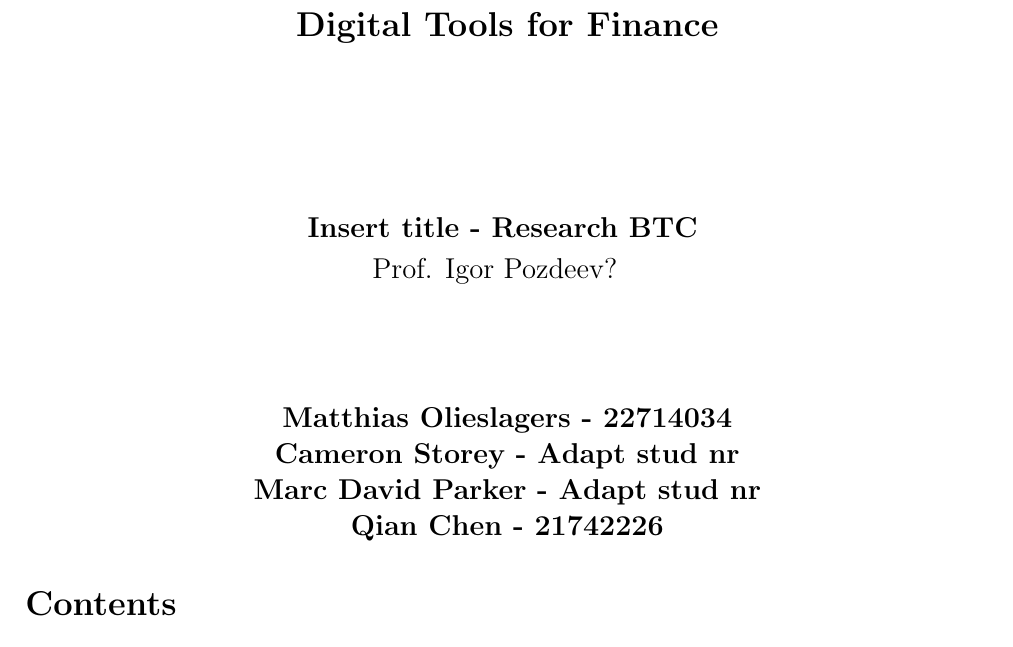
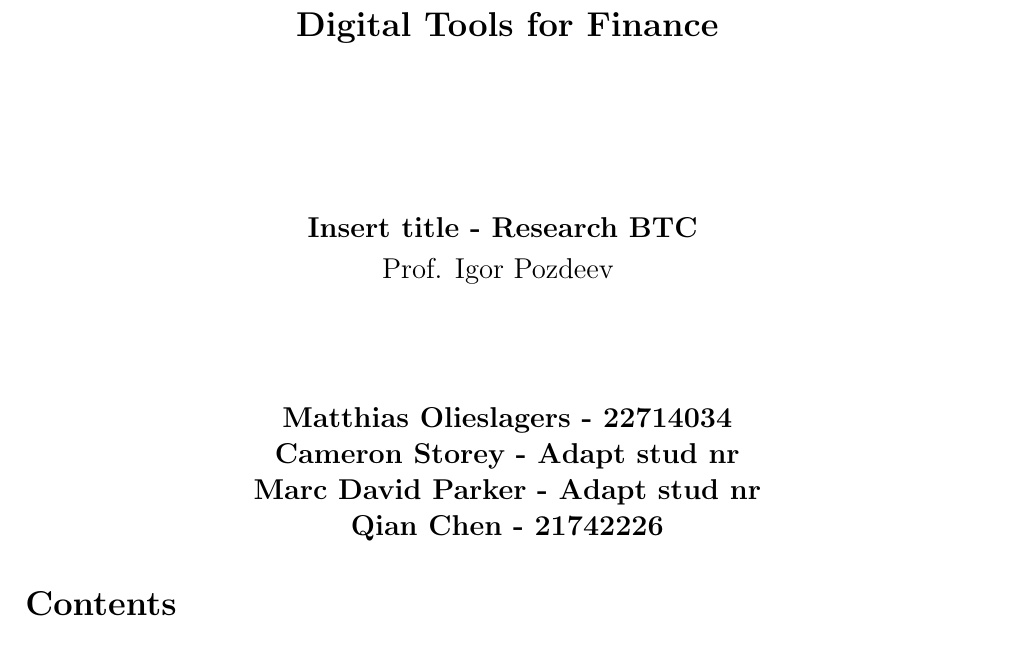
Before and after one commit to CameronStorey/DigitalTools_project, a LaTeX document (research_project/text/paper/DTFFfinalreport.tex): part of page 1 of 6, cut so that both start at the same text. Compiled offline with pdfLaTeX.

Commit message:
Test commit

```diff
--- a/research_project/text/paper/DTFFfinalreport.tex
+++ b/research_project/text/paper/DTFFfinalreport.tex
@@ -70,7 +70,7 @@
 
 \begin{large}
 	\begin{center}
-		\textbf{Insert title - Research BTC} \vspace{0.1cm} \\ {Prof. Igor Pozdeev? } \vspace{2cm} \\ \textbf{Matthias Olieslagers - 22714034}  \\ \textbf{Cameron Storey - Adapt stud nr} \\
+		\textbf{Insert title - Research BTC} \vspace{0.1cm} \\ {Prof. Igor Pozdeev } \vspace{2cm} \\ \textbf{Matthias Olieslagers - 22714034}  \\ \textbf{Cameron Storey - Adapt stud nr} \\
         \textbf{Marc David Parker - Adapt stud nr}\\
         \textbf{Qian Chen - 21742226}\\
 	\end{center}
```
